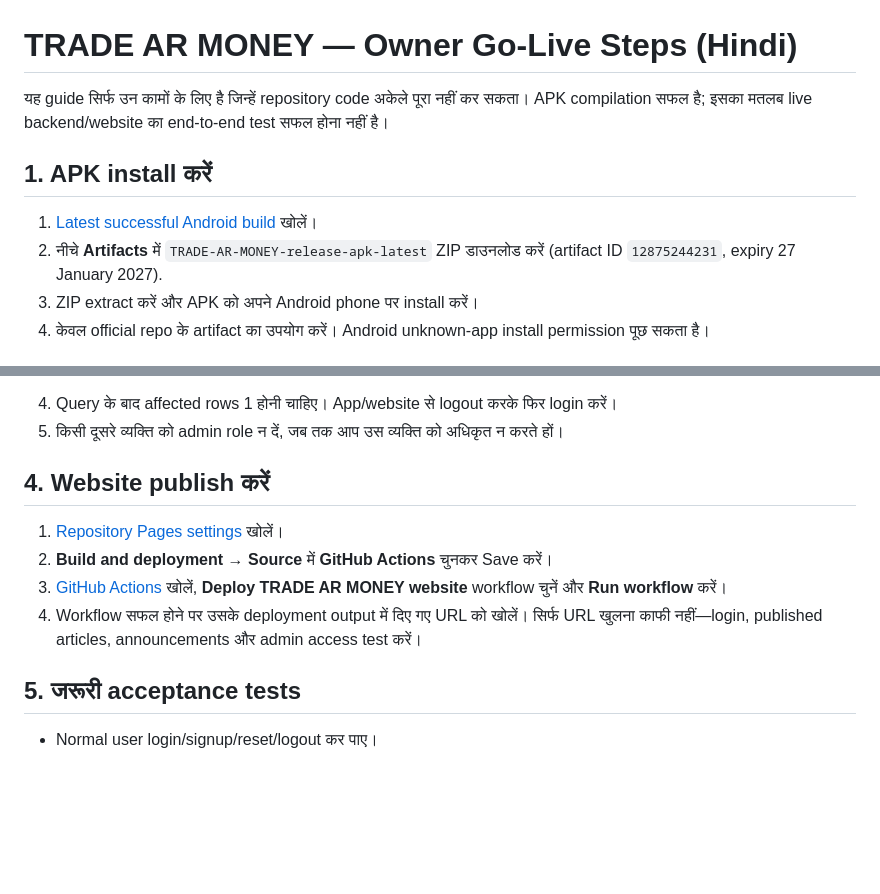
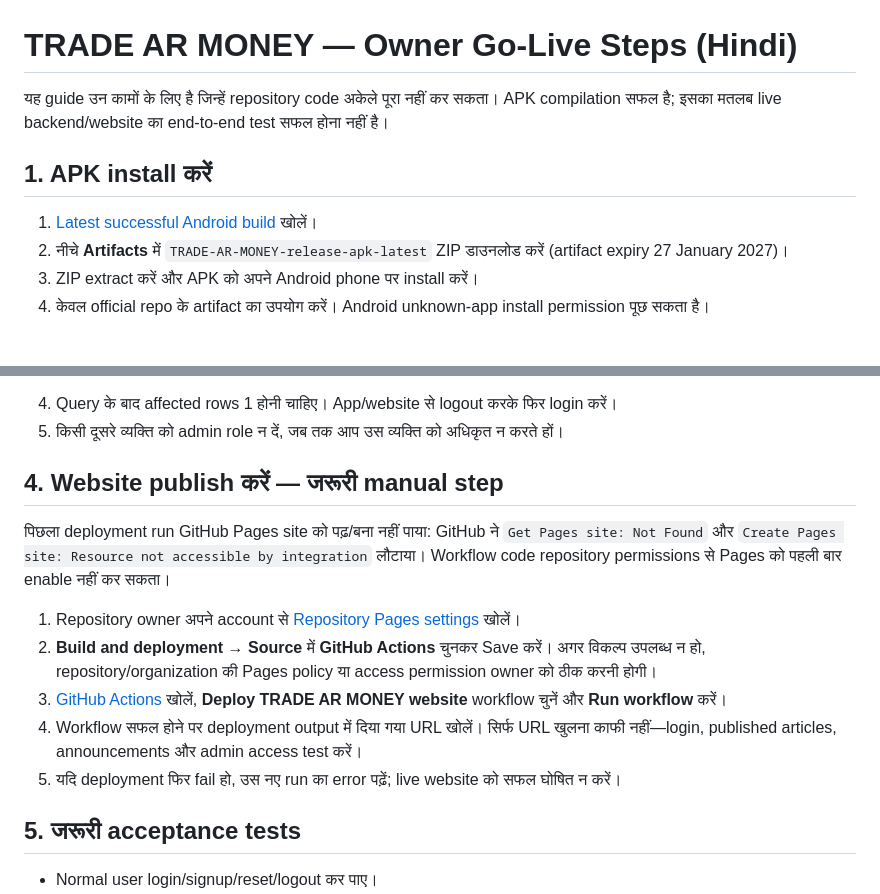
Before and after one commit to shubhamkatara91-ship-it/TRADE-AR-MONKEY-, a Markdown page: docs/OWNER_GO_LIVE_HI.md, 2 parts joined by grey strips. Rendered like a GitHub page; blank space fills up the shorter version.

Commit message:
Clarify required manual GitHub Pages setup

```diff
--- a/docs/OWNER_GO_LIVE_HI.md
+++ b/docs/OWNER_GO_LIVE_HI.md
@@ -1,10 +1,10 @@
 # TRADE AR MONEY — Owner Go-Live Steps (Hindi)
 
-यह guide सिर्फ उन कामों के लिए है जिन्हें repository code अकेले पूरा नहीं कर सकता। APK compilation सफल है; इसका मतलब live backend/website का end-to-end test सफल होना नहीं है।
+यह guide उन कामों के लिए है जिन्हें repository code अकेले पूरा नहीं कर सकता। APK compilation सफल है; इसका मतलब live backend/website का end-to-end test सफल होना नहीं है।
 
 ## 1. APK install करें
 1. [Latest successful Android build](https://github.com/shubhamkatara91-ship-it/TRADE-AR-MONKEY-/actions/runs/40824384462) खोलें।
-2. नीचे **Artifacts** में `TRADE-AR-MONEY-release-apk-latest` ZIP डाउनलोड करें (artifact ID `12875244231`, expiry 27 January 2027).
+2. नीचे **Artifacts** में `TRADE-AR-MONEY-release-apk-latest` ZIP डाउनलोड करें (artifact expiry 27 January 2027)।
 3. ZIP extract करें और APK को अपने Android phone पर install करें।
 4. केवल official repo के artifact का उपयोग करें। Android unknown-app install permission पूछ सकता है।
 
@@ -29,11 +29,14 @@ where id = 'PASTE_YOUR_AUTH_USER_UUID_HERE';
 4. Query के बाद affected rows 1 होनी चाहिए। App/website से logout करके फिर login करें।
 5. किसी दूसरे व्यक्ति को admin role न दें, जब तक आप उस व्यक्ति को अधिकृत न करते हों।
 
-## 4. Website publish करें
-1. [Repository Pages settings](https://github.com/shubhamkatara91-ship-it/TRADE-AR-MONKEY-/settings/pages) खोलें।
-2. **Build and deployment → Source** में **GitHub Actions** चुनकर Save करें।
+## 4. Website publish करें — जरूरी manual step
+पिछला deployment run GitHub Pages site को पढ़/बना नहीं पाया: GitHub ने `Get Pages site: Not Found` और `Create Pages site: Resource not accessible by integration` लौटाया। Workflow code repository permissions से Pages को पहली बार enable नहीं कर सकता।
+
+1. Repository owner अपने account से [Repository Pages settings](https://github.com/shubhamkatara91-ship-it/TRADE-AR-MONKEY-/settings/pages) खोलें।
+2. **Build and deployment → Source** में **GitHub Actions** चुनकर Save करें। अगर विकल्प उपलब्ध न हो, repository/organization की Pages policy या access permission owner को ठीक करनी होगी।
 3. [GitHub Actions](https://github.com/shubhamkatara91-ship-it/TRADE-AR-MONKEY-/actions) खोलें, **Deploy TRADE AR MONEY website** workflow चुनें और **Run workflow** करें।
-4. Workflow सफल होने पर उसके deployment output में दिए गए URL को खोलें। सिर्फ URL खुलना काफी नहीं—login, published articles, announcements और admin access test करें।
+4. Workflow सफल होने पर deployment output में दिया गया URL खोलें। सिर्फ URL खुलना काफी नहीं—login, published articles, announcements और admin access test करें।
+5. यदि deployment फिर fail हो, उस नए run का error पढ़ें; live website को सफल घोषित न करें।
 
 ## 5. जरूरी acceptance tests
 - Normal user login/signup/reset/logout कर पाए।
```
